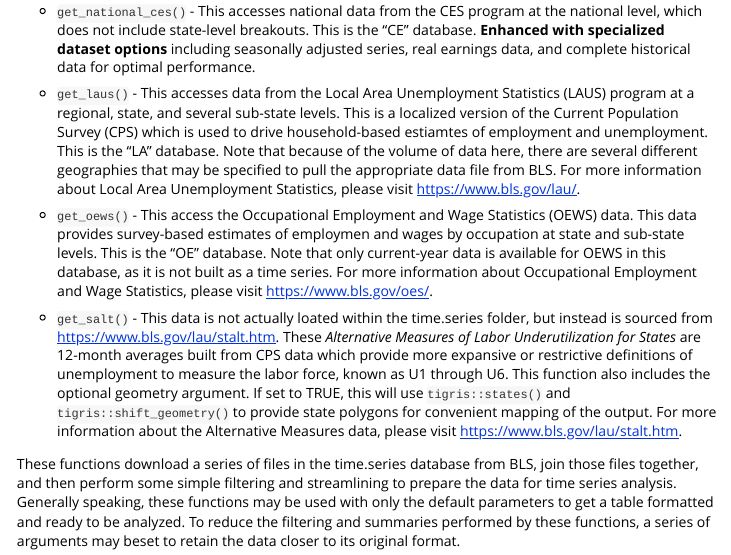
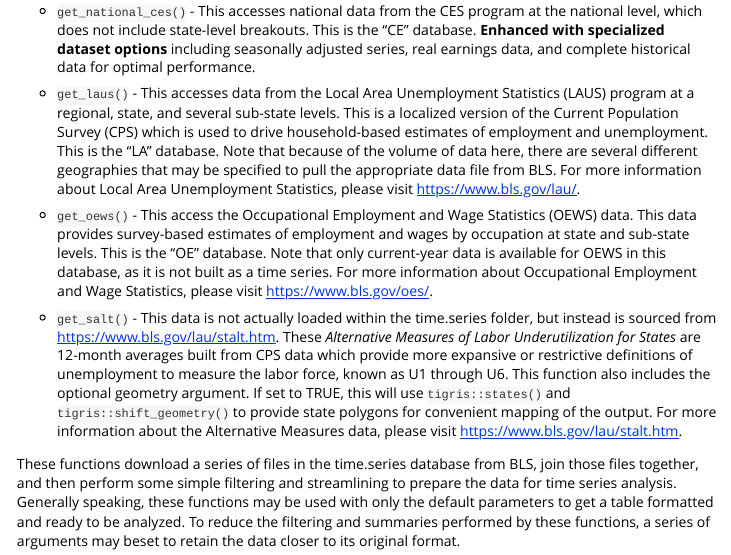
Before and after one commit to schmidtDETR/BLSloadR, an R Markdown document (vignettes/BLSloadR-intro.Rmd): the page in a window 1100 px wide, from 490 px down. Rendered offline with R 4.5, knitr and Pandoc, with nearby package versions.

Commit message:
Fix typos and improve documentation in download_helpers and vignettes.

```diff
--- a/vignettes/BLSloadR-intro.Rmd
+++ b/vignettes/BLSloadR-intro.Rmd
@@ -31,11 +31,11 @@ The primary functions in this package all begin with get\_ and are listed below:
 
 -   `get_national_ces()` - This accesses national data from the CES program at the national level, which does not include state-level breakouts. This is the "CE" database. **Enhanced with specialized dataset options** including seasonally adjusted series, real earnings data, and complete historical data for optimal performance.
 
--   `get_laus()` - This accesses data from the Local Area Unemployment Statistics (LAUS) program at a regional, state, and several sub-state levels. This is a localized version of the Current Population Survey (CPS) which is used to drive household-based estiamtes of employment and unemployment. This is the "LA" database. Note that because of the volume of data here, there are several different geographies that may be specified to pull the appropriate data file from BLS. For more information about Local Area Unemployment Statistics, please visit <https://www.bls.gov/lau/>.
+-   `get_laus()` - This accesses data from the Local Area Unemployment Statistics (LAUS) program at a regional, state, and several sub-state levels. This is a localized version of the Current Population Survey (CPS) which is used to drive household-based estimates of employment and unemployment. This is the "LA" database. Note that because of the volume of data here, there are several different geographies that may be specified to pull the appropriate data file from BLS. For more information about Local Area Unemployment Statistics, please visit <https://www.bls.gov/lau/>.
 
--   `get_oews()` - This access the Occupational Employment and Wage Statistics (OEWS) data. This data provides survey-based estimates of employmen and wages by occupation at state and sub-state levels. This is the "OE" database. Note that only current-year data is available for OEWS in this database, as it is not built as a time series. For more information about Occupational Employment and Wage Statistics, please visit <https://www.bls.gov/oes/>.
+-   `get_oews()` - This access the Occupational Employment and Wage Statistics (OEWS) data. This data provides survey-based estimates of employment and wages by occupation at state and sub-state levels. This is the "OE" database. Note that only current-year data is available for OEWS in this database, as it is not built as a time series. For more information about Occupational Employment and Wage Statistics, please visit <https://www.bls.gov/oes/>.
 
--   `get_salt()` - This data is not actually loated within the time.series folder, but instead is sourced from <https://www.bls.gov/lau/stalt.htm>. These *Alternative Measures of Labor Underutilization for States* are 12-month averages built from CPS data which provide more expansive or restrictive definitions of unemployment to measure the labor force, known as U1 through U6. This function also includes the optional geometry argument. If set to TRUE, this will use `tigris::states()` and `tigris::shift_geometry()` to provide state polygons for convenient mapping of the output. For more information about the Alternative Measures data, please visit <https://www.bls.gov/lau/stalt.htm>.
+-   `get_salt()` - This data is not actually loaded within the time.series folder, but instead is sourced from <https://www.bls.gov/lau/stalt.htm>. These *Alternative Measures of Labor Underutilization for States* are 12-month averages built from CPS data which provide more expansive or restrictive definitions of unemployment to measure the labor force, known as U1 through U6. This function also includes the optional geometry argument. If set to TRUE, this will use `tigris::states()` and `tigris::shift_geometry()` to provide state polygons for convenient mapping of the output. For more information about the Alternative Measures data, please visit <https://www.bls.gov/lau/stalt.htm>.
 
 These functions download a series of files in the time.series database from BLS, join those files together, and then perform some simple filtering and streamlining to prepare the data for time series analysis. Generally speaking, these functions may be used with only the default parameters to get a table formatted and ready to be analyzed. To reduce the filtering and summaries performed by these functions, a series of arguments may beset to retain the data closer to its original format.
 
```
Also changed, not shown: R/download_helpers.R (+1 -1 lines), vignettes/articles/working_with_ces_data.Rmd (+1 -1 lines).
